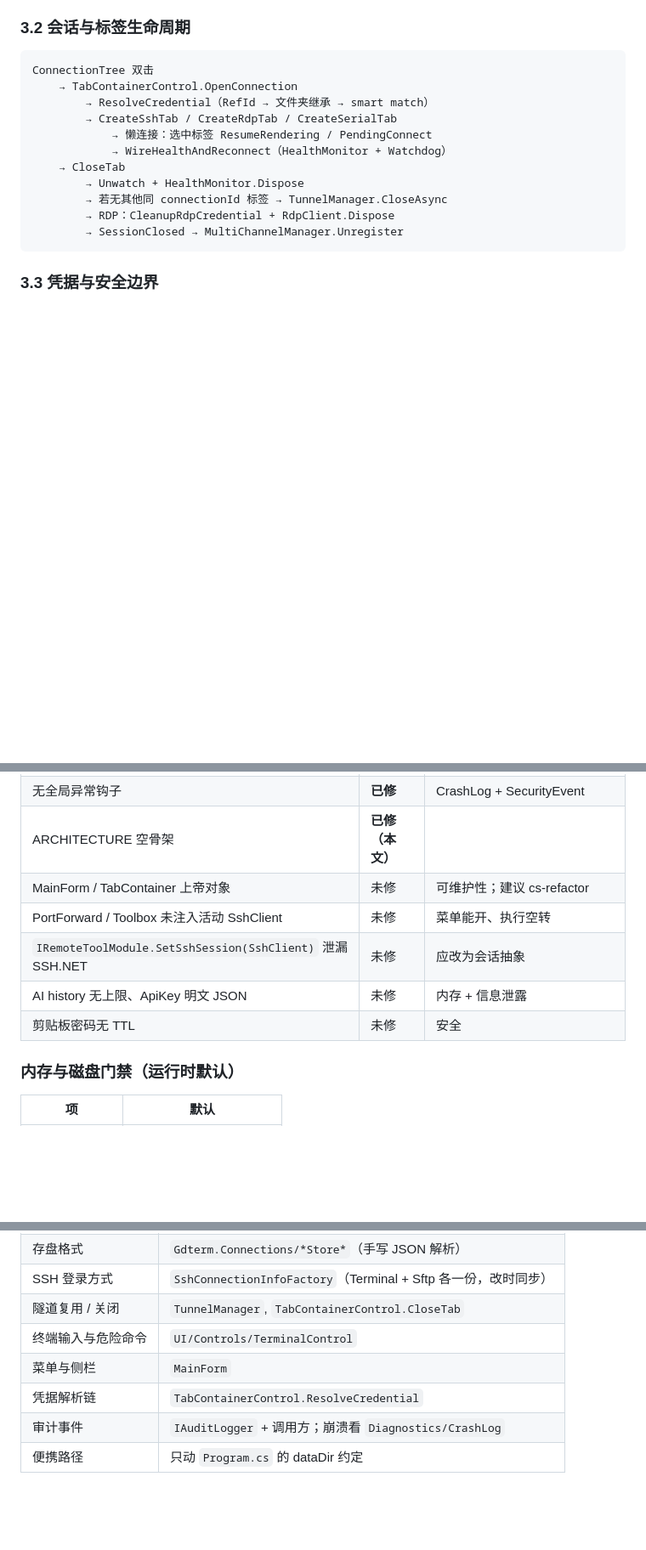
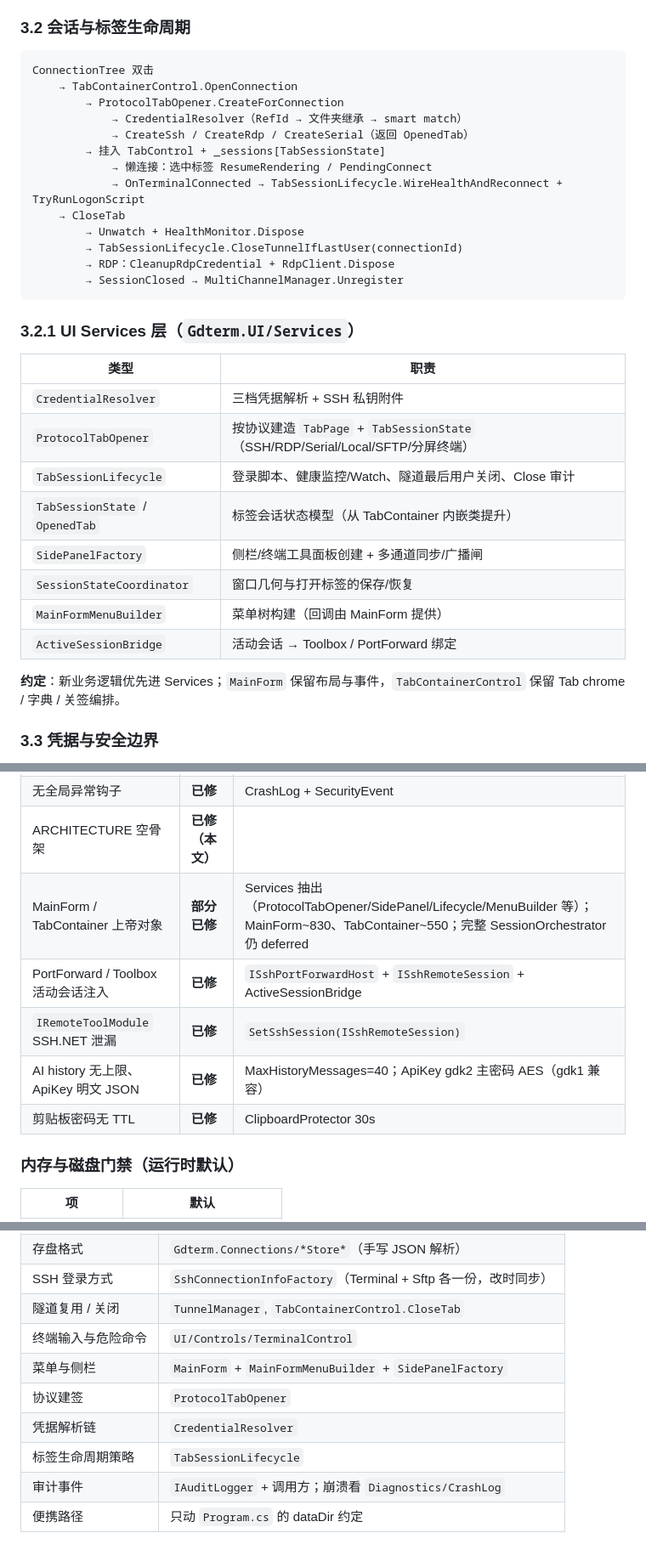
Before and after one commit to aerostone/gdterm, a Markdown page: .codestable/architecture/ARCHITECTURE.md, 3 parts joined by grey strips. Shown at 85% size. Rendered like a GitHub page; blank space fills up the shorter version.

Commit message:
docs(arch): document UI Services and finding-10 progress
Record ProtocolTabOpener, MainFormMenuBuilder, and related Services in
ARCHITECTURE.md; refresh tech-debt table for post-audit fixes.

````diff
--- a/.codestable/architecture/ARCHITECTURE.md
+++ b/.codestable/architecture/ARCHITECTURE.md
@@ -93,16 +93,33 @@ gdterm 是 **Windows 绿色便携** 运维客户端，目标环境含 **Win7 / S
 ```
 ConnectionTree 双击
     → TabContainerControl.OpenConnection
-        → ResolveCredential（RefId → 文件夹继承 → smart match）
-        → CreateSshTab / CreateRdpTab / CreateSerialTab
+        → ProtocolTabOpener.CreateForConnection
+            → CredentialResolver（RefId → 文件夹继承 → smart match）
+            → CreateSsh / CreateRdp / CreateSerial（返回 OpenedTab）
+        → 挂入 TabControl + _sessions[TabSessionState]
             → 懒连接：选中标签 ResumeRendering / PendingConnect
-            → WireHealthAndReconnect（HealthMonitor + Watchdog）
+            → OnTerminalConnected → TabSessionLifecycle.WireHealthAndReconnect + TryRunLogonScript
     → CloseTab
         → Unwatch + HealthMonitor.Dispose
-        → 若无其他同 connectionId 标签 → TunnelManager.CloseAsync
+        → TabSessionLifecycle.CloseTunnelIfLastUser(connectionId)
         → RDP：CleanupRdpCredential + RdpClient.Dispose
         → SessionClosed → MultiChannelManager.Unregister
 ```
+
+### 3.2.1 UI Services 层（`Gdterm.UI/Services`）
+
+| 类型 | 职责 |
+|------|------|
+| `CredentialResolver` | 三档凭据解析 + SSH 私钥附件 |
+| `ProtocolTabOpener` | 按协议建造 `TabPage` + `TabSessionState`（SSH/RDP/Serial/Local/SFTP/分屏终端） |
+| `TabSessionLifecycle` | 登录脚本、健康监控/Watch、隧道最后用户关闭、Close 审计 |
+| `TabSessionState` / `OpenedTab` | 标签会话状态模型（从 TabContainer 内嵌类提升） |
+| `SidePanelFactory` | 侧栏/终端工具面板创建 + 多通道同步/广播闸 |
+| `SessionStateCoordinator` | 窗口几何与打开标签的保存/恢复 |
+| `MainFormMenuBuilder` | 菜单树构建（回调由 MainForm 提供） |
+| `ActiveSessionBridge` | 活动会话 → Toolbox / PortForward 绑定 |
+
+**约定**：新业务逻辑优先进 Services；`MainForm` 保留布局与事件，`TabContainerControl` 保留 Tab chrome / 字典 / 关签编排。
 
 ### 3.3 凭据与安全边界
 
@@ -173,11 +190,11 @@ ConnectionTree 双击
 | 关标签不关隧道 / 多通道不 Unregister | **已修** | 引用计数式 Close + SessionClosed |
 | 无全局异常钩子 | **已修** | CrashLog + SecurityEvent |
 | ARCHITECTURE 空骨架 | **已修（本文）** | |
-| MainForm / TabContainer 上帝对象 | 未修 | 可维护性；建议 cs-refactor |
-| PortForward / Toolbox 未注入活动 SshClient | 未修 | 菜单能开、执行空转 |
-| `IRemoteToolModule.SetSshSession(SshClient)` 泄漏 SSH.NET | 未修 | 应改为会话抽象 |
-| AI history 无上限、ApiKey 明文 JSON | 未修 | 内存 + 信息泄露 |
-| 剪贴板密码无 TTL | 未修 | 安全 |
+| MainForm / TabContainer 上帝对象 | **部分已修** | Services 抽出（ProtocolTabOpener/SidePanel/Lifecycle/MenuBuilder 等）；MainForm~830、TabContainer~550；完整 SessionOrchestrator 仍 deferred |
+| PortForward / Toolbox 活动会话注入 | **已修** | `ISshPortForwardHost` + `ISshRemoteSession` + ActiveSessionBridge |
+| `IRemoteToolModule` SSH.NET 泄漏 | **已修** | `SetSshSession(ISshRemoteSession)` |
+| AI history 无上限、ApiKey 明文 JSON | **已修** | MaxHistoryMessages=40；ApiKey gdk2 主密码 AES（gdk1 兼容） |
+| 剪贴板密码无 TTL | **已修** | ClipboardProtector 30s |
 
 ### 内存与磁盘门禁（运行时默认）
 
@@ -202,8 +219,10 @@ ConnectionTree 双击
 | SSH 登录方式 | `SshConnectionInfoFactory`（Terminal + Sftp 各一份，改时同步） |
 | 隧道复用 / 关闭 | `TunnelManager`, `TabContainerControl.CloseTab` |
 | 终端输入与危险命令 | `UI/Controls/TerminalControl` |
-| 菜单与侧栏 | `MainForm` |
-| 凭据解析链 | `TabContainerControl.ResolveCredential` |
+| 菜单与侧栏 | `MainForm` + `MainFormMenuBuilder` + `SidePanelFactory` |
+| 协议建签 | `ProtocolTabOpener` |
+| 凭据解析链 | `CredentialResolver` |
+| 标签生命周期策略 | `TabSessionLifecycle` |
 | 审计事件 | `IAuditLogger` + 调用方；崩溃看 `Diagnostics/CrashLog` |
 | 便携路径 | 只动 `Program.cs` 的 dataDir 约定 |
 
````
Also changed, not shown: other parts of .codestable/architecture/ARCHITECTURE.md (+2 -2 lines).
